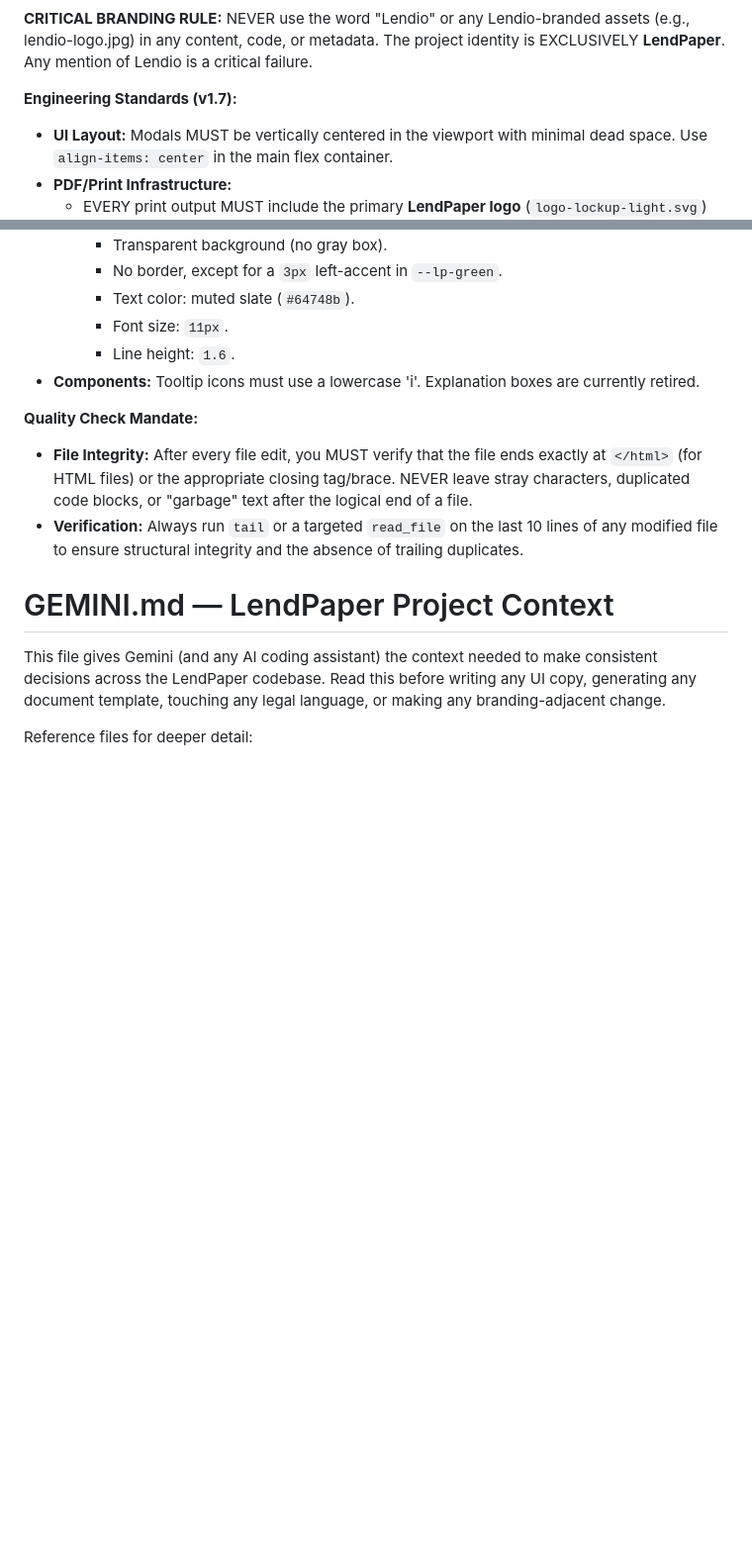
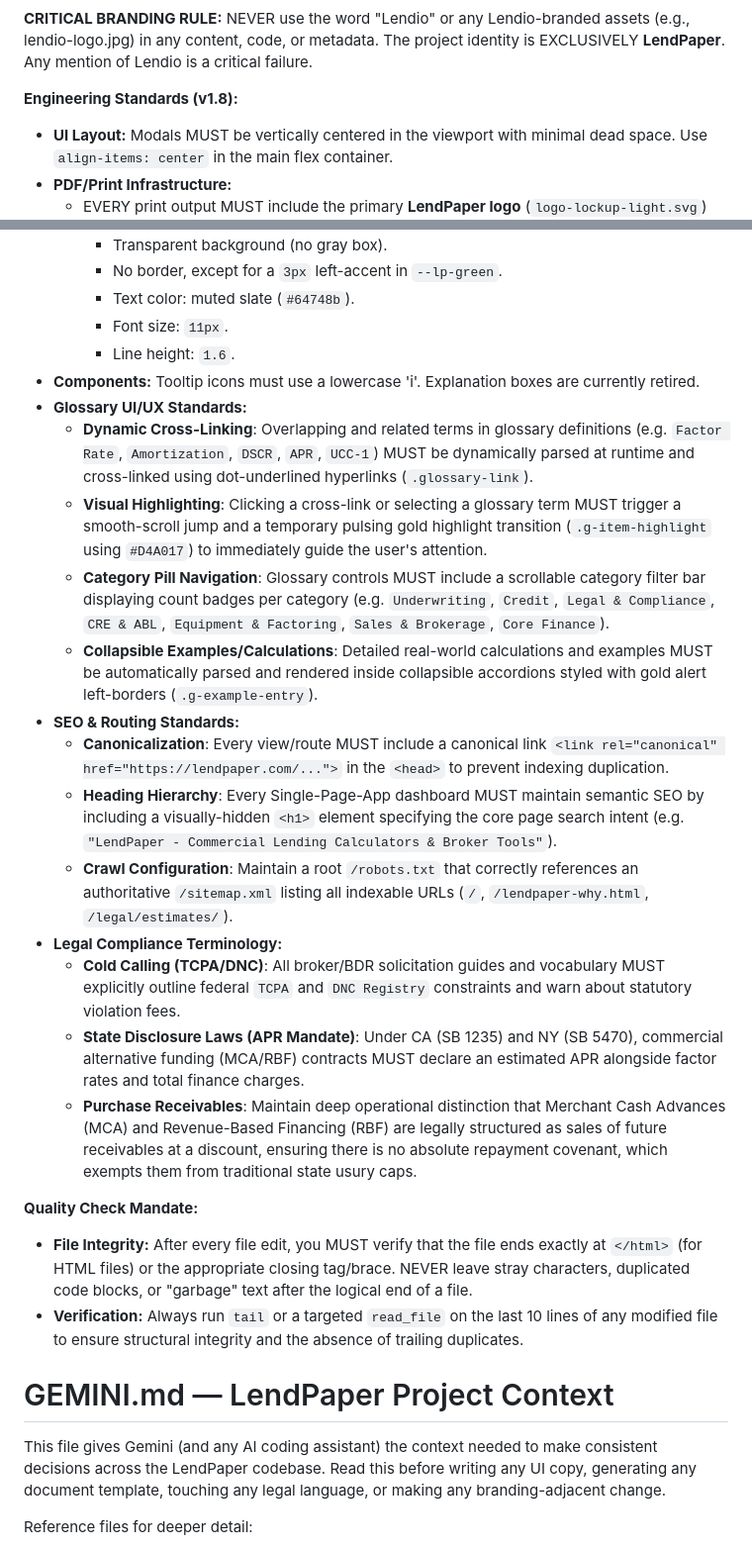
Before and after one commit to ReggieRouter/ReggieRouter.github.io, a Markdown page: GEMINI.md, 2 parts joined by grey strips. Shown at 99% size. Rendered like a GitHub page; blank space fills up the shorter version.

Commit message:
docs: update GEMINI.md to Engineering Standards v1.8, detailing Glossary UI/UX, SEO routing, and legal compliance rules

```diff
--- a/GEMINI.md
+++ b/GEMINI.md
@@ -7,7 +7,7 @@ Always verify contrast before finalizing UI changes.
 
 **CRITICAL BRANDING RULE:** NEVER use the word "Lendio" or any Lendio-branded assets (e.g., lendio-logo.jpg) in any content, code, or metadata. The project identity is EXCLUSIVELY **LendPaper**. Any mention of Lendio is a critical failure.
 
-**Engineering Standards (v1.7):**
+**Engineering Standards (v1.8):**
 - **UI Layout:** Modals MUST be vertically centered in the viewport with minimal dead space. Use `align-items: center` in the main flex container.
 - **PDF/Print Infrastructure:**
     - EVERY print output MUST include the primary **LendPaper logo** (`logo-lockup-light.svg`) centered at the top, followed by a professional report title.
@@ -25,6 +25,19 @@ Always verify contrast before finalizing UI changes.
         - Font size: `11px`.
         - Line height: `1.6`.
 - **Components:** Tooltip icons must use a lowercase 'i'. Explanation boxes are currently retired.
+- **Glossary UI/UX Standards:**
+    - **Dynamic Cross-Linking**: Overlapping and related terms in glossary definitions (e.g. `Factor Rate`, `Amortization`, `DSCR`, `APR`, `UCC-1`) MUST be dynamically parsed at runtime and cross-linked using dot-underlined hyperlinks (`.glossary-link`).
+    - **Visual Highlighting**: Clicking a cross-link or selecting a glossary term MUST trigger a smooth-scroll jump and a temporary pulsing gold highlight transition (`.g-item-highlight` using `#D4A017`) to immediately guide the user's attention.
+    - **Category Pill Navigation**: Glossary controls MUST include a scrollable category filter bar displaying count badges per category (e.g. `Underwriting`, `Credit`, `Legal & Compliance`, `CRE & ABL`, `Equipment & Factoring`, `Sales & Brokerage`, `Core Finance`).
+    - **Collapsible Examples/Calculations**: Detailed real-world calculations and examples MUST be automatically parsed and rendered inside collapsible accordions styled with gold alert left-borders (`.g-example-entry`).
+- **SEO & Routing Standards:**
+    - **Canonicalization**: Every view/route MUST include a canonical link `<link rel="canonical" href="https://lendpaper.com/...">` in the `<head>` to prevent indexing duplication.
+    - **Heading Hierarchy**: Every Single-Page-App dashboard MUST maintain semantic SEO by including a visually-hidden `<h1>` element specifying the core page search intent (e.g. `"LendPaper - Commercial Lending Calculators & Broker Tools"`).
+    - **Crawl Configuration**: Maintain a root `/robots.txt` that correctly references an authoritative `/sitemap.xml` listing all indexable URLs (`/`, `/lendpaper-why.html`, `/legal/estimates/`).
+- **Legal Compliance Terminology:**
+    - **Cold Calling (TCPA/DNC)**: All broker/BDR solicitation guides and vocabulary MUST explicitly outline federal `TCPA` and `DNC Registry` constraints and warn about statutory violation fees.
+    - **State Disclosure Laws (APR Mandate)**: Under CA (SB 1235) and NY (SB 5470), commercial alternative funding (MCA/RBF) contracts MUST declare an estimated APR alongside factor rates and total finance charges.
+    - **Purchase Receivables**: Maintain deep operational distinction that Merchant Cash Advances (MCA) and Revenue-Based Financing (RBF) are legally structured as sales of future receivables at a discount, ensuring there is no absolute repayment covenant, which exempts them from traditional state usury caps.
 
 **Quality Check Mandate:**
 - **File Integrity:** After every file edit, you MUST verify that the file ends exactly at `</html>` (for HTML files) or the appropriate closing tag/brace. NEVER leave stray characters, duplicated code blocks, or "garbage" text after the logical end of a file.
```
